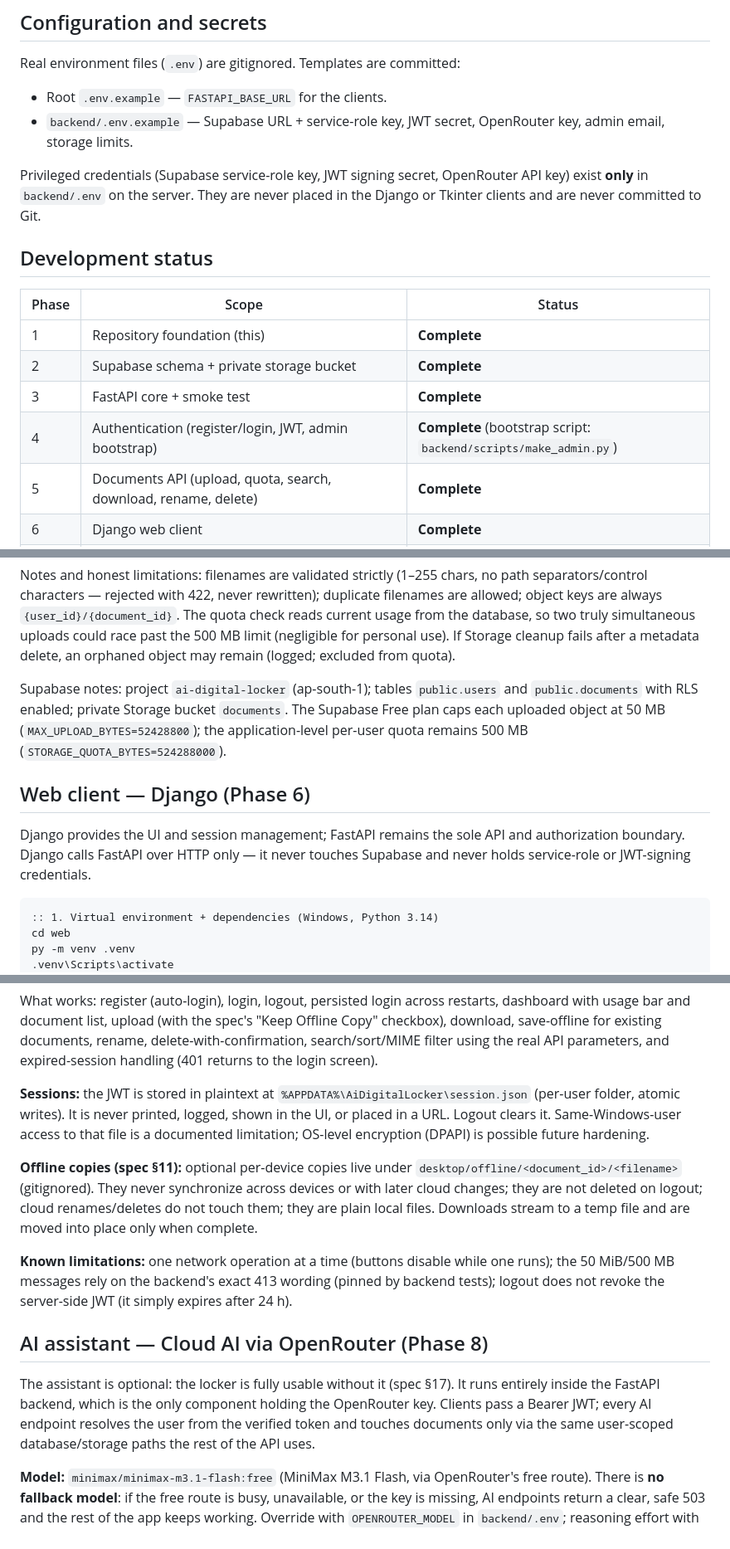
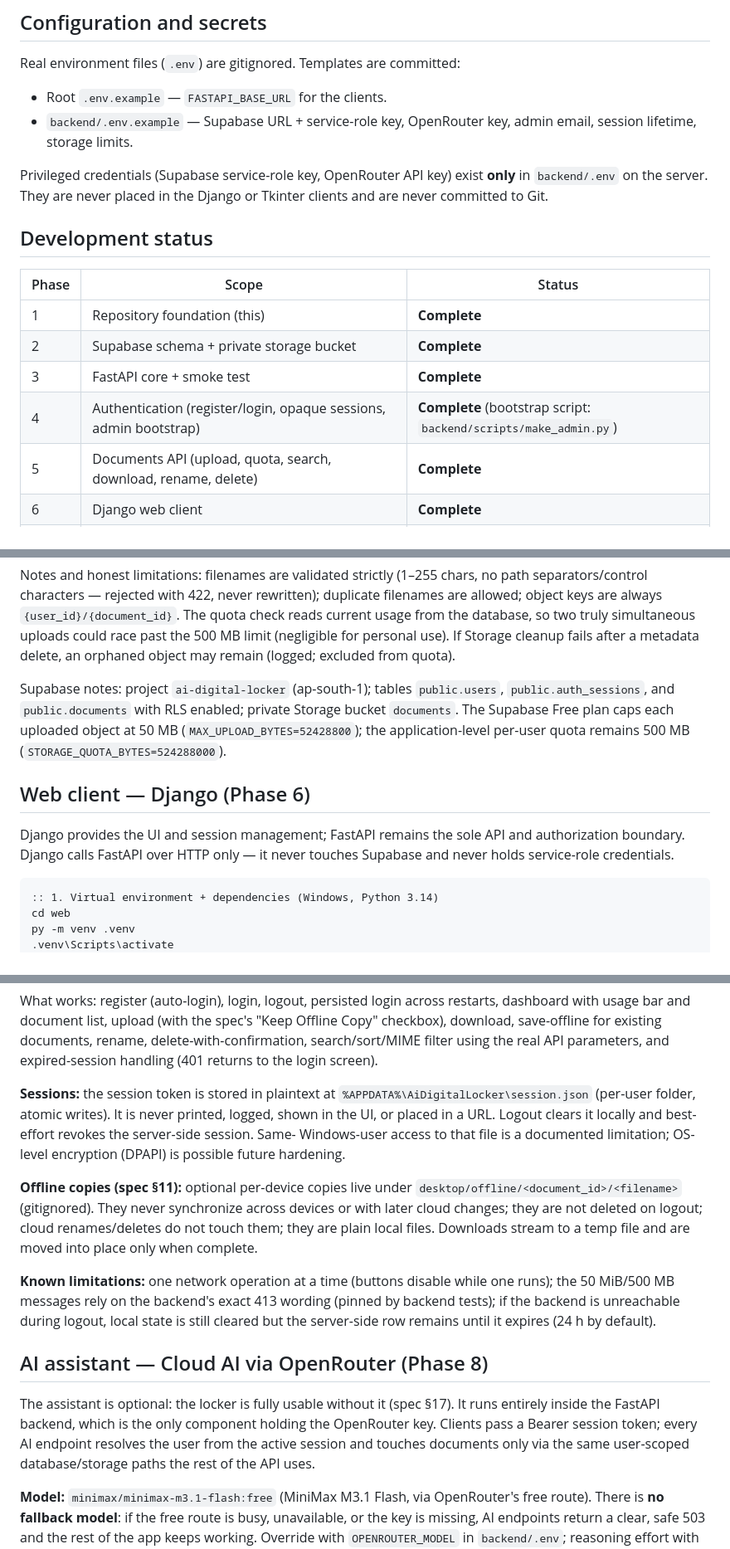
Before and after one commit to AlphaCore0038/Python_Semester_Project, a Markdown page: README.md, 3 parts joined by grey strips. Shown at 83% size. GitHub-like rendering.

````diff
--- a/README.md
+++ b/README.md
@@ -54,11 +54,11 @@ supabase/         Schema scripts (Phase 2)
 Real environment files (`.env`) are gitignored. Templates are committed:
 
 - Root `.env.example` — `FASTAPI_BASE_URL` for the clients.
-- `backend/.env.example` — Supabase URL + service-role key, JWT secret, OpenRouter key,
-  admin email, storage limits.
+- `backend/.env.example` — Supabase URL + service-role key, OpenRouter key,
+  admin email, session lifetime, storage limits.
 
-Privileged credentials (Supabase service-role key, JWT signing secret, OpenRouter API
-key) exist **only** in `backend/.env` on the server. They are never placed in the Django
+Privileged credentials (Supabase service-role key, OpenRouter API key) exist
+**only** in `backend/.env` on the server. They are never placed in the Django
 or Tkinter clients and are never committed to Git.
 
 ## Development status
@@ -68,7 +68,7 @@ or Tkinter clients and are never committed to Git.
 | 1 | Repository foundation (this) | **Complete** |
 | 2 | Supabase schema + private storage bucket | **Complete** |
 | 3 | FastAPI core + smoke test | **Complete** |
-| 4 | Authentication (register/login, JWT, admin bootstrap) | **Complete** (bootstrap script: `backend/scripts/make_admin.py`) |
+| 4 | Authentication (register/login, opaque sessions, admin bootstrap) | **Complete** (bootstrap script: `backend/scripts/make_admin.py`) |
 | 5 | Documents API (upload, quota, search, download, rename, delete) | **Complete** |
 | 6 | Django web client | **Complete** |
 | 7 | Tkinter desktop client | **Complete** |
@@ -178,8 +207,9 @@ database, so two truly simultaneous uploads could race past the 500 MB limit
 (negligible for personal use). If Storage cleanup fails after a metadata
 delete, an orphaned object may remain (logged; excluded from quota).
 
-Supabase notes: project `ai-digital-locker` (ap-south-1); tables `public.users`
-and `public.documents` with RLS enabled; private Storage bucket `documents`.
+Supabase notes: project `ai-digital-locker` (ap-south-1); tables `public.users`,
+`public.auth_sessions`, and `public.documents` with RLS enabled; private Storage
+bucket `documents`.
 The Supabase Free plan caps each uploaded object at 50 MB
 (`MAX_UPLOAD_BYTES=52428800`); the application-level per-user quota remains
 500 MB (`STORAGE_QUOTA_BYTES=524288000`).
@@ -188,7 +218,7 @@ The Supabase Free plan caps each uploaded object at 50 MB
 
 Django provides the UI and session management; FastAPI remains the sole API and
 authorization boundary. Django calls FastAPI over HTTP only — it never touches
-Supabase and never holds service-role or JWT-signing credentials.
+Supabase and never holds service-role credentials.
 
 ```bat
 :: 1. Virtual environment + dependencies (Windows, Python 3.14)
@@ -261,11 +291,12 @@ documents, rename, delete-with-confirmation, search/sort/MIME filter using
 the real API parameters, and expired-session handling (401 returns to the
 login screen).
 
-**Sessions:** the JWT is stored in plaintext at
+**Sessions:** the session token is stored in plaintext at
 `%APPDATA%\AiDigitalLocker\session.json` (per-user folder, atomic writes).
 It is never printed, logged, shown in the UI, or placed in a URL. Logout
-clears it. Same-Windows-user access to that file is a documented
-limitation; OS-level encryption (DPAPI) is possible future hardening.
+clears it locally and best-effort revokes the server-side session. Same-
+Windows-user access to that file is a documented limitation; OS-level
+encryption (DPAPI) is possible future hardening.
 
 **Offline copies (spec §11):** optional per-device copies live under
 `desktop/offline/<document_id>/<filename>` (gitignored). They never
@@ -276,16 +307,17 @@ place only when complete.
 
 **Known limitations:** one network operation at a time (buttons disable
 while one runs); the 50 MiB/500 MB messages rely on the backend's exact
-413 wording (pinned by backend tests); logout does not revoke the
-server-side JWT (it simply expires after 24 h).
+413 wording (pinned by backend tests); if the backend is unreachable during
+logout, local state is still cleared but the server-side row remains until it
+expires (24 h by default).
 
 ## AI assistant — Cloud AI via OpenRouter (Phase 8)
 
 The assistant is optional: the locker is fully usable without it (spec §17).
 It runs entirely inside the FastAPI backend, which is the only component
-holding the OpenRouter key. Clients pass a Bearer JWT; every AI endpoint
-resolves the user from the verified token and touches documents only via
-the same user-scoped database/storage paths the rest of the API uses.
+holding the OpenRouter key. Clients pass a Bearer session token; every AI
+endpoint resolves the user from the active session and touches documents only
+via the same user-scoped database/storage paths the rest of the API uses.
 
 **Model:** `minimax/minimax-m3.1-flash:free` (MiniMax M3.1 Flash, via
 OpenRouter's free route). There is **no fallback model**: if the free route
````
Also changed, not shown: other parts of README.md (+43 -13 lines).
